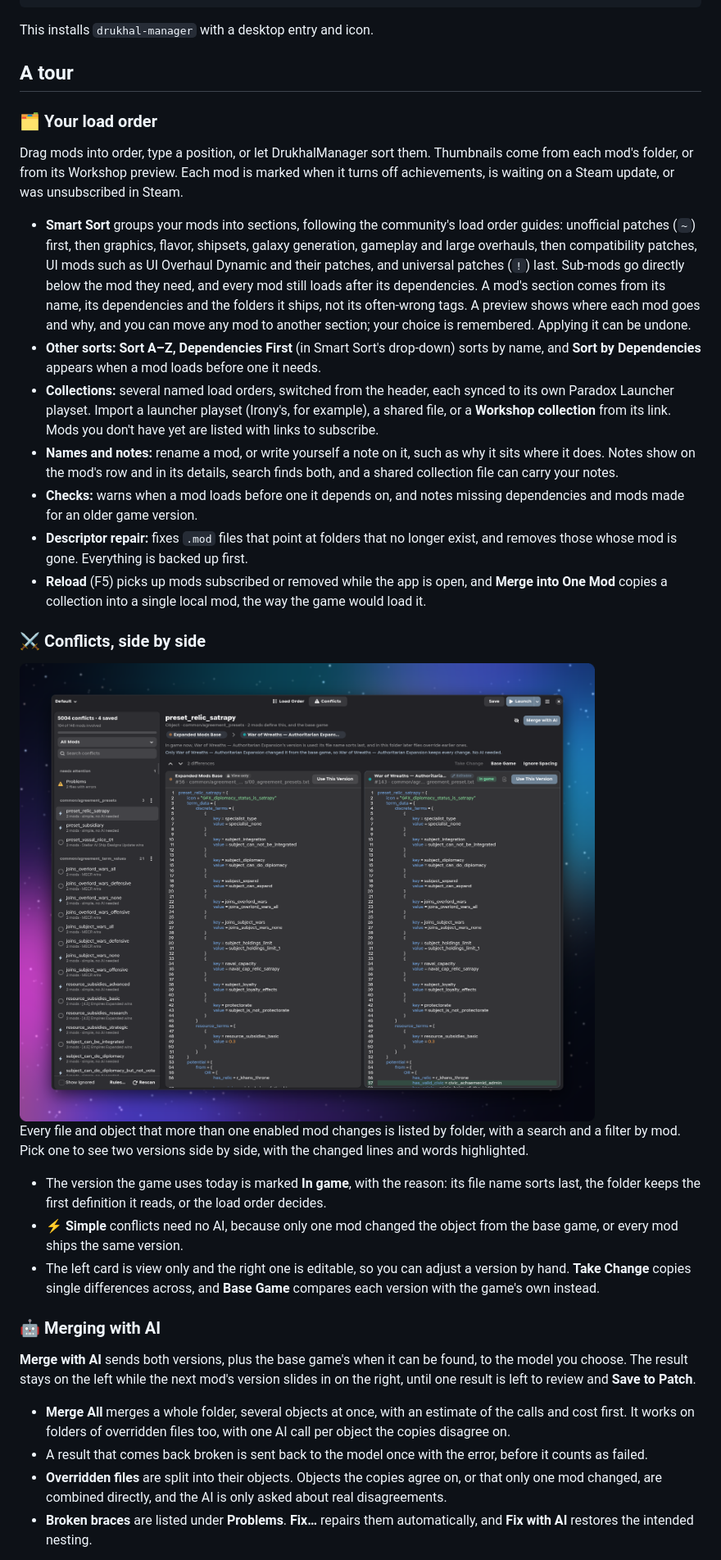
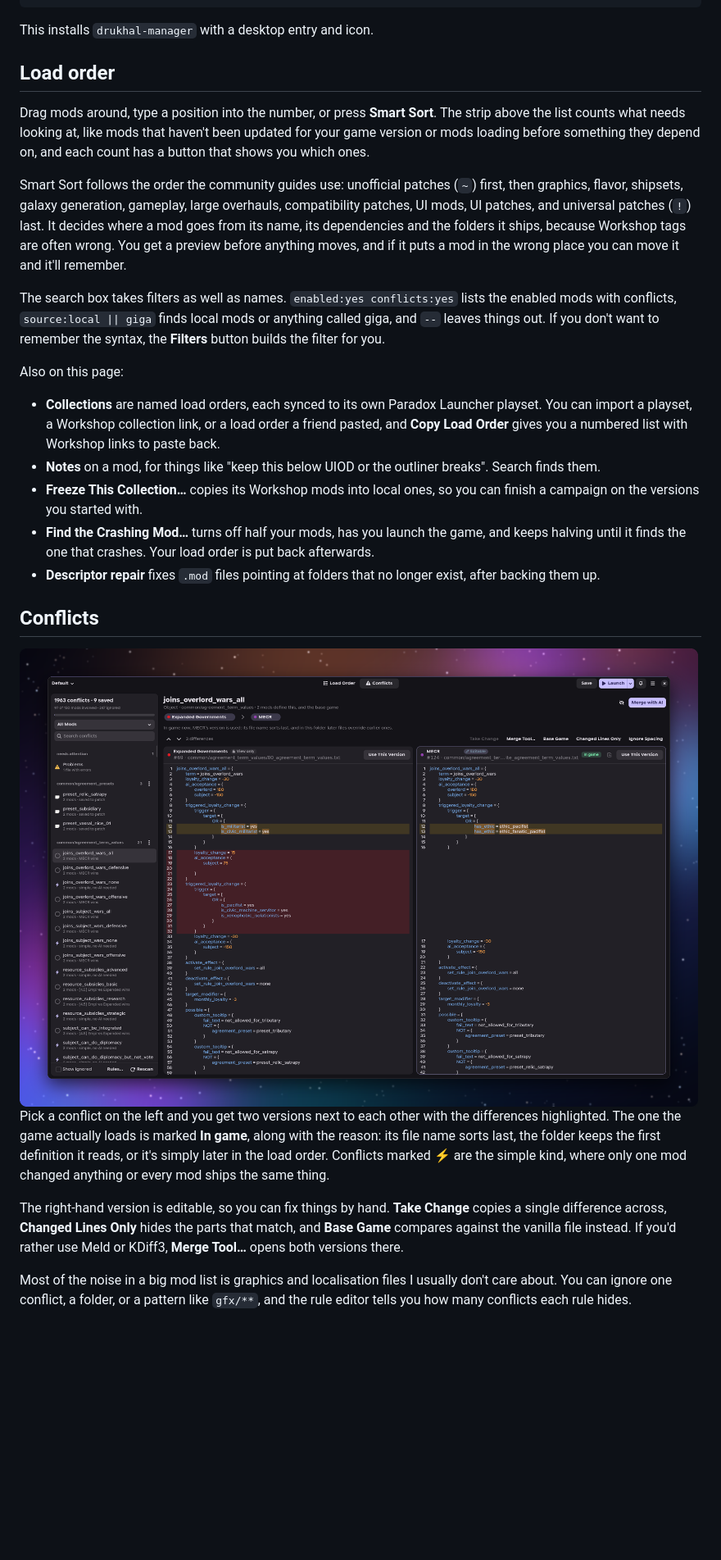
Before and after one commit to Dukko/DrukhalManager, a Markdown page: README.md, the part around one of its changes. Shown at 82% size. GitHub-like rendering; pictures changed too: docs/screenshots/conflicts-framed.png; blank space fills up the shorter version.

```diff
--- a/README.md
+++ b/README.md
@@ -69,36 +71,29 @@ makepkg -si
 
 This installs `drukhal-manager` with a desktop entry and icon.
 
-## A tour
+## Load order
 
-### 🗂️ Your load order
+Drag mods around, type a position into the number, or press **Smart Sort**. The strip above the list counts what needs looking at, like mods that haven't been updated for your game version or mods loading before something they depend on, and each count has a button that shows you which ones.
 
-Drag mods into order, type a position, or let DrukhalManager sort them. Thumbnails come from each mod's folder, or from its Workshop preview. Each mod is marked when it turns off achievements, is waiting on a Steam update, or was unsubscribed in Steam.
+Smart Sort follows the order the community guides use: unofficial patches (`~`) first, then graphics, flavor, shipsets, galaxy generation, gameplay, large overhauls, compatibility patches, UI mods, UI patches, and universal patches (`!`) last. It decides where a mod goes from its name, its dependencies and the folders it ships, because Workshop tags are often wrong. You get a preview before anything moves, and if it puts a mod in the wrong place you can move it and it'll remember.
 
-- **Smart Sort** groups your mods into sections, following the community's load order guides: unofficial patches (`~`) first, then graphics, flavor, shipsets, galaxy generation, gameplay and large overhauls, then compatibility patches, UI mods such as UI Overhaul Dynamic and their patches, and universal patches (`!`) last. Sub-mods go directly below the mod they need, and every mod still loads after its dependencies. A mod's section comes from its name, its dependencies and the folders it ships, not its often-wrong tags. A preview shows where each mod goes and why, and you can move any mod to another section; your choice is remembered. Applying it can be undone.
-- **Other sorts:** **Sort A–Z, Dependencies First** (in Smart Sort's drop-down) sorts by name, and **Sort by Dependencies** appears when a mod loads before one it needs.
-- **Collections:** several named load orders, switched from the header, each synced to its own Paradox Launcher playset. Import a launcher playset (Irony's, for example), a shared file, or a **Workshop collection** from its link. Mods you don't have yet are listed with links to subscribe.
-- **Names and notes:** rename a mod, or write yourself a note on it, such as why it sits where it does. Notes show on the mod's row and in its details, search finds both, and a shared collection file can carry your notes.
-- **Checks:** warns when a mod loads before one it depends on, and notes missing dependencies and mods made for an older game version.
-- **Descriptor repair:** fixes `.mod` files that point at folders that no longer exist, and removes those whose mod is gone. Everything is backed up first.
-- **Reload** (F5) picks up mods subscribed or removed while the app is open, and **Merge into One Mod** copies a collection into a single local mod, the way the game would load it.
+The search box takes filters as well as names. `enabled:yes conflicts:yes` lists the enabled mods with conflicts, `source:local || giga` finds local mods or anything called giga, and `--` leaves things out. If you don't want to remember the syntax, the **Filters** button builds the filter for you.
 
-### ⚔️ Conflicts, side by side
+Also on this page:
 
-<img src="docs/screenshots/conflicts-framed.png" alt="The Conflicts page: a sidebar of conflicts by folder, and two versions of one object side by side, the in-game one marked">
+* **Collections** are named load orders, each synced to its own Paradox Launcher playset. You can import a playset, a Workshop collection link, or a load order a friend pasted, and **Copy Load Order** gives you a numbered list with Workshop links to paste back.
+* **Notes** on a mod, for things like "keep this below UIOD or the outliner breaks". Search finds them.
+* **Freeze This Collection…** copies its Workshop mods into local ones, so you can finish a campaign on the versions you started with.
+* **Find the Crashing Mod…** turns off half your mods, has you launch the game, and keeps halving until it finds the one that crashes. Your load order is put back afterwards.
+* **Descriptor repair** fixes `.mod` files pointing at folders that no longer exist, after backing them up.
 
-Every file and object that more than one enabled mod changes is listed by folder, with a search and a filter by mod. Pick one to see two versions side by side, with the changed lines and words highlighted.
+## Conflicts
 
-- The version the game uses today is marked **In game**, with the reason: its file name sorts last, the folder keeps the first definition it reads, or the load order decides.
-- ⚡ **Simple** conflicts need no AI, because only one mod changed the object from the base game, or every mod ships the same version.
-- The left card is view only and the right one is editable, so you can adjust a version by hand. **Take Change** copies single differences across, and **Base Game** compares each version with the game's own instead.
+<img src="docs/screenshots/conflicts-framed.png" alt="The Conflicts page, with a list of conflicts on the left and two versions of one object side by side">
 
-### 🤖 Merging with AI
+Pick a conflict on the left and you get two versions next to each other with the differences highlighted. The one the game actually loads is marked **In game**, along with the reason: its file name sorts last, the folder keeps the first definition it reads, or it's simply later in the load order. Conflicts marked ⚡ are the simple kind, where only one mod changed anything or every mod ships the same thing.
 
-**Merge with AI** sends both versions, plus the base game's when it can be found, to the model you choose. The result stays on the left while the next mod's version slides in on the right, until one result is left to review and **Save to Patch**.
+The right-hand version is editable, so you can fix things by hand. **Take Change** copies a single difference across, **Changed Lines Only** hides the parts that match, and **Base Game** compares against the vanilla file instead. If you'd rather use Meld or KDiff3, **Merge Tool…** opens both versions there.
 
-- **Merge All** merges a whole folder, several objects at once, with an estimate of the calls and cost first. It works on folders of overridden files too, with one AI call per object the copies disagree on.
-- A result that comes back broken is sent back to the model once with the error, before it counts as failed.
-- **Overridden files** are split into their objects. Objects the copies agree on, or that only one mod changed, are combined directly, and the AI is only asked about real disagreements.
-- **Broken braces** are listed under **Problems**. **Fix…** repairs them automatically, and **Fix with AI** restores the intended nesting.
+Most of the noise in a big mod list is graphics and localisation files I usually don't care about. You can ignore one conflict, a folder, or a pattern like `gfx/**`, and the rule editor tells you how many conflicts each rule hides.
 
```
Also changed, not shown: other parts of README.md (+37 -18 lines), docs/screenshots/hero.png.
